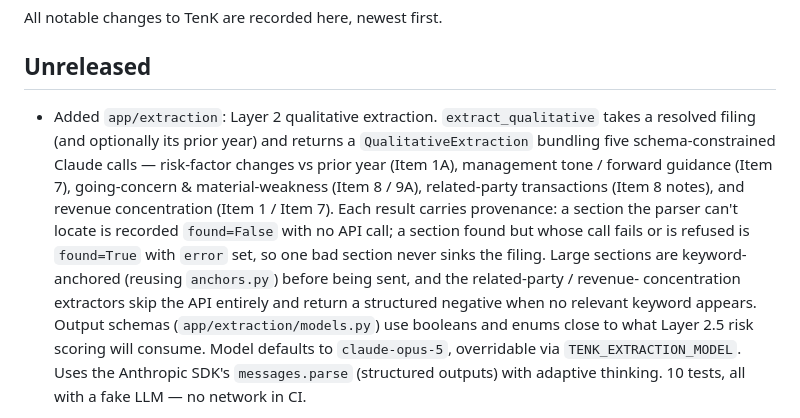
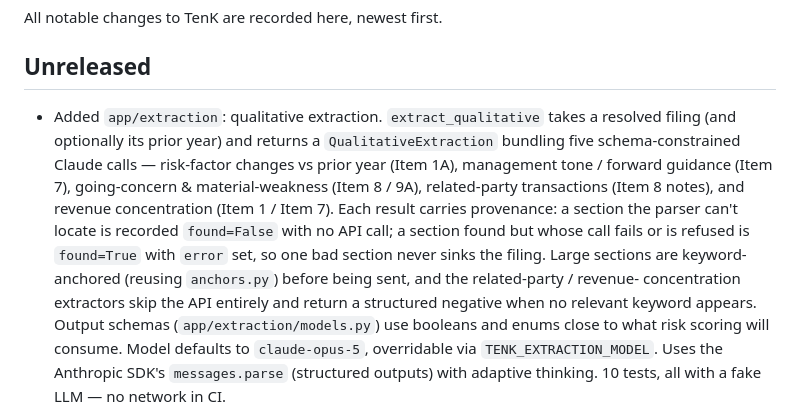
Before and after one commit to ayheong/TenK, a Markdown page: CHANGELOG.md, the part around the change. GitHub-like rendering.

Commit message:
chore: reword changelog extraction entry

```diff
--- a/CHANGELOG.md
+++ b/CHANGELOG.md
@@ -4,7 +4,7 @@ All notable changes to TenK are recorded here, newest first.
 
 ## Unreleased
 
-- Added `app/extraction`: Layer 2 qualitative extraction. `extract_qualitative`
+- Added `app/extraction`: qualitative extraction. `extract_qualitative`
   takes a resolved filing (and optionally its prior year) and returns a
   `QualitativeExtraction` bundling five schema-constrained Claude calls —
   risk-factor changes vs prior year (Item 1A), management tone / forward
@@ -17,8 +17,8 @@ All notable changes to TenK are recorded here, newest first.
   (reusing `anchors.py`) before being sent, and the related-party / revenue-
   concentration extractors skip the API entirely and return a structured
   negative when no relevant keyword appears. Output schemas
-  (`app/extraction/models.py`) use booleans and enums close to what Layer 2.5
-  risk scoring will consume. Model defaults to `claude-opus-5`, overridable
+  (`app/extraction/models.py`) use booleans and enums close to what risk
+  scoring will consume. Model defaults to `claude-opus-5`, overridable
   via `TENK_EXTRACTION_MODEL`. Uses the Anthropic SDK's `messages.parse`
   (structured outputs) with adaptive thinking. 10 tests, all with a fake LLM
   — no network in CI.
```
